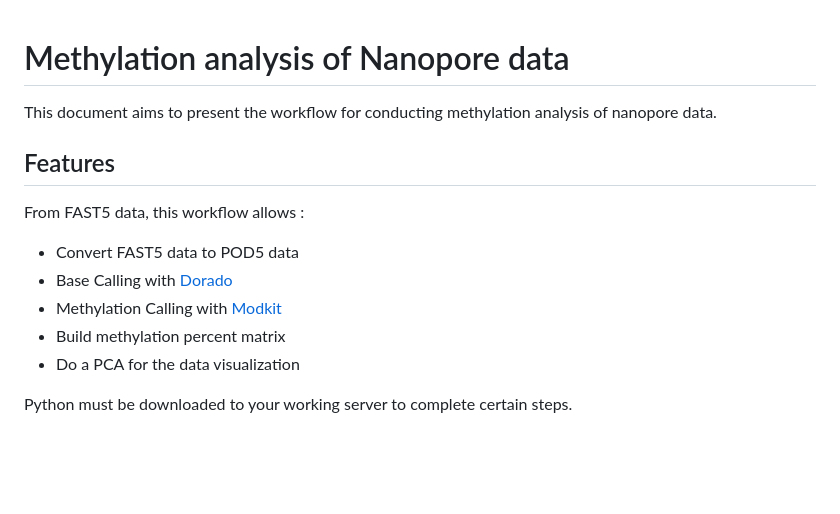
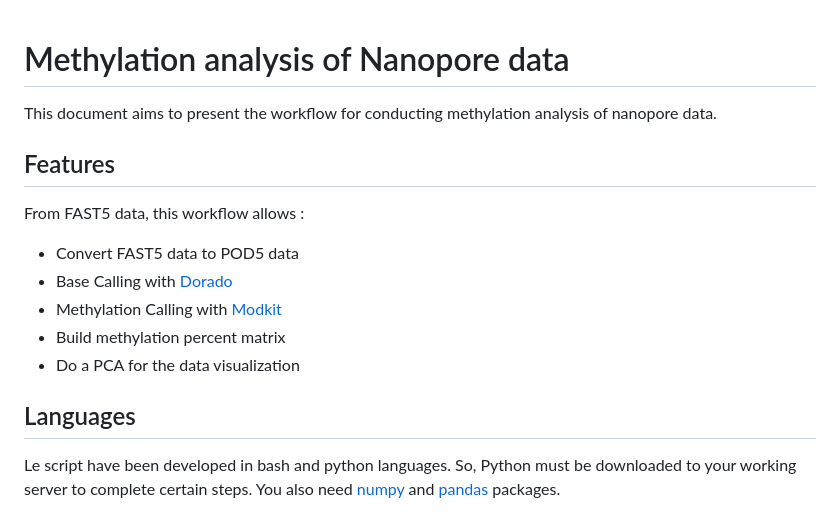
Before and after one commit to ebaligand/methylation_analysis_of_nanopore_data, a Markdown page: README.md, the part around one of its changes. Drawn GitHub-style; blank space fills up the shorter version.

```diff
--- a/README.md
+++ b/README.md
@@ -1,9 +1,7 @@
 # Methylation analysis of Nanopore data
-
 This document aims to present the workflow for conducting methylation analysis of nanopore data.
 
 ## Features
-
 From FAST5 data, this workflow allows :
 
 * Convert FAST5 data to POD5 data
@@ -12,5 +10,7 @@ From FAST5 data, this workflow allows :
 * Build methylation percent matrix
 * Do a PCA for the data visualization
 
-Python must be downloaded to your working server to complete certain steps.
+## Languages
+Le script have been developed in bash and python languages.
+So, Python must be downloaded to your working server to complete certain steps. You also need [numpy](https://numpy.org) and [pandas](https://numpy.org) packages.
 
```
Also changed, not shown: other parts of README.md (+23 -92 lines).
